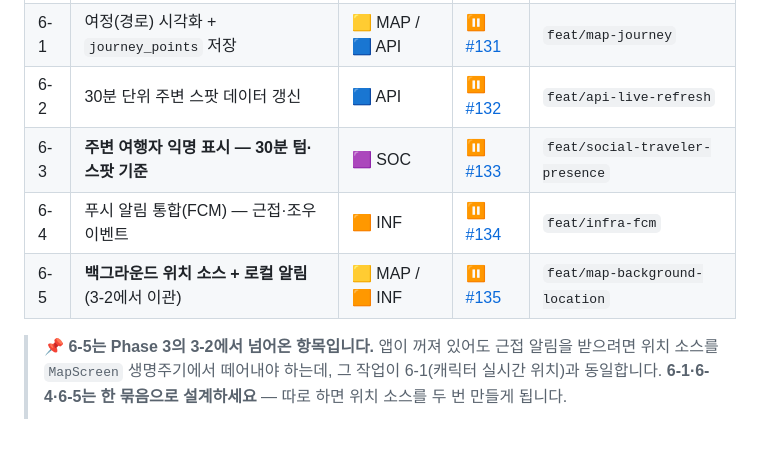
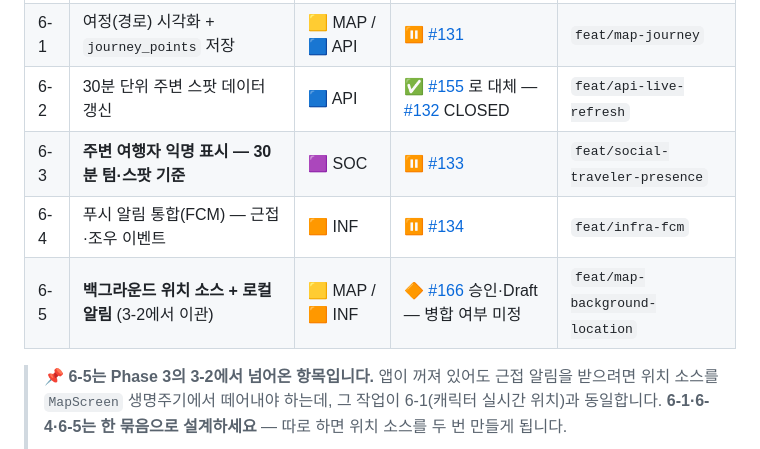
Before and after one commit to FogMap2026/FogApp, a Markdown page: planning.md, the part around the change. Drawn GitHub-style.

Commit message:
docs: Phase 6 표의 6-2·6-5 상태를 실제와 맞춤 (#174 후속)
같은 PR 이 「보류분 4건」으로 정정했는데 표는 6-2 를 ⏸ 로 두고 있어
같은 문서 안에서 5건처럼 읽힙니다.

- 6-2: #132 는 #155(전국 수집)가 대체해 CLOSED 입니다
- 6-5: #166 이 승인까지 갔고 Draft 상태입니다. ⏸(착수 안 함)이 아니라
  병합 여부만 남은 상태라 🔶 로 적었습니다

Co-Authored-By: Claude Opus 5 <noreply@anthropic.com>

```diff
--- a/planning.md
+++ b/planning.md
@@ -577,10 +577,10 @@ dev ← #35 feat/ui-map-screen ← #40 feat/map-spot-load
 |---|------|------|------|-------------|
 | 6-1 | 캐릭터 기반 내 위치 렌더 + heading | 🟨 MAP / 🟩 UI | ✅ [#161](../../pull/161) | `feat/map-character` |
 | 6-1 | 여정(경로) 시각화 + `journey_points` 저장 | 🟨 MAP / 🟦 API | ⏸ [#131](../../issues/131) | `feat/map-journey` |
-| 6-2 | 30분 단위 주변 스팟 데이터 갱신 | 🟦 API | ⏸ [#132](../../issues/132) | `feat/api-live-refresh` |
+| 6-2 | 30분 단위 주변 스팟 데이터 갱신 | 🟦 API | ✅ [#155](../../issues/155) 로 대체 — [#132](../../issues/132) CLOSED | `feat/api-live-refresh` |
 | 6-3 | **주변 여행자 익명 표시 — 30분 텀·스팟 기준** | 🟪 SOC | ⏸ [#133](../../issues/133) | `feat/social-traveler-presence` |
 | 6-4 | 푸시 알림 통합(FCM) — 근접·조우 이벤트 | 🟧 INF | ⏸ [#134](../../issues/134) | `feat/infra-fcm` |
-| 6-5 | **백그라운드 위치 소스 + 로컬 알림** (3-2에서 이관) | 🟨 MAP / 🟧 INF | ⏸ [#135](../../issues/135) | `feat/map-background-location` |
+| 6-5 | **백그라운드 위치 소스 + 로컬 알림** (3-2에서 이관) | 🟨 MAP / 🟧 INF | 🔶 [#166](../../pull/166) 승인·Draft — 병합 여부 미정 | `feat/map-background-location` |
 
 > 📌 **6-5는 Phase 3의 3-2에서 넘어온 항목입니다.** 앱이 꺼져 있어도 근접 알림을 받으려면
 > 위치 소스를 `MapScreen` 생명주기에서 떼어내야 하는데, 그 작업이 6-1(캐릭터 실시간 위치)과 동일합니다.
```
